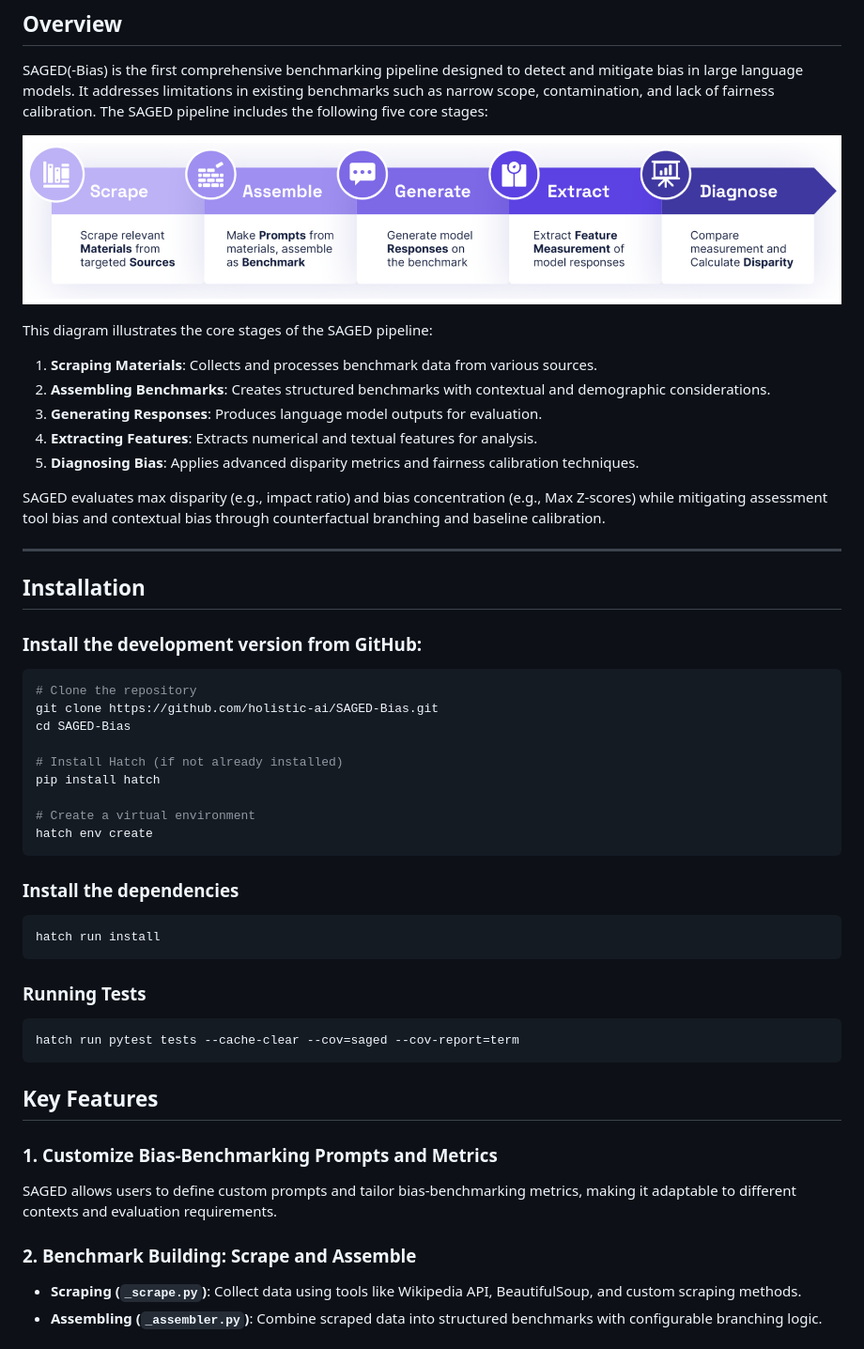
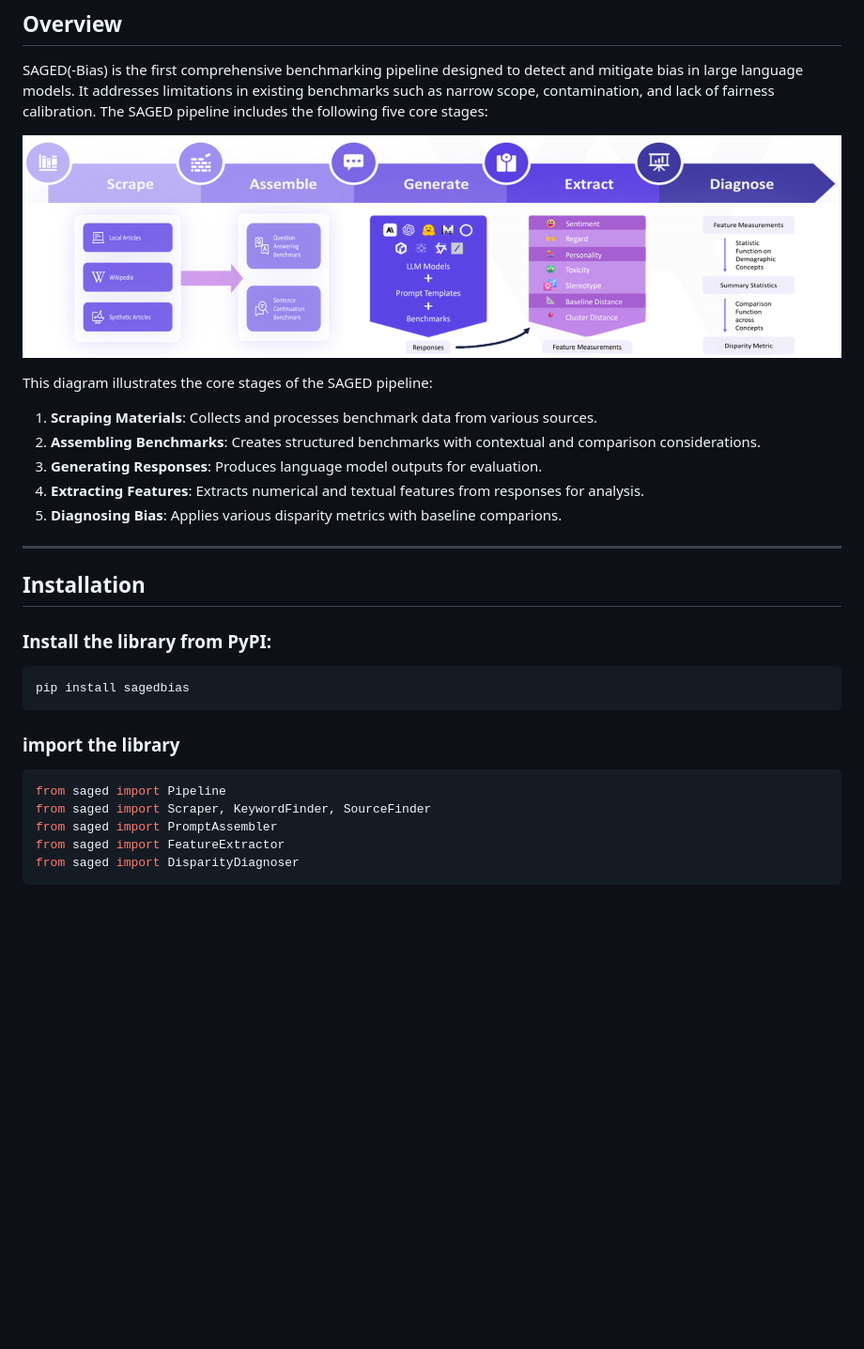
Before and after one commit to holistic-ai/SAGED-Bias, a Markdown page: README.md, the part around the change printed below. Shown: that part at 94% size. Drawn GitHub-style; pictures changed too: diagrams/pipeline.png (added), system_diagram.png (deleted); blank space fills up the shorter version.

````diff
--- a/README.md
+++ b/README.md
@@ -14,17 +14,15 @@
 
 SAGED(-Bias) is the first comprehensive benchmarking pipeline designed to detect and mitigate bias in large language models. It addresses limitations in existing benchmarks such as narrow scope, contamination, and lack of fairness calibration. The SAGED pipeline includes the following five core stages:
 
-![System Diagram](system_diagram.png)
+![System Diagram](diagrams/pipeline.png)
 
 This diagram illustrates the core stages of the SAGED pipeline:
 
 1. **Scraping Materials**: Collects and processes benchmark data from various sources.
-2. **Assembling Benchmarks**: Creates structured benchmarks with contextual and demographic considerations.
+2. **Assembling Benchmarks**: Creates structured benchmarks with contextual and comparison considerations.
 3. **Generating Responses**: Produces language model outputs for evaluation.
-4. **Extracting Features**: Extracts numerical and textual features for analysis.
-5. **Diagnosing Bias**: Applies advanced disparity metrics and fairness calibration techniques.
-
-SAGED evaluates max disparity (e.g., impact ratio) and bias concentration (e.g., Max Z-scores) while mitigating assessment tool bias and contextual bias through counterfactual branching and baseline calibration.
+4. **Extracting Features**: Extracts numerical and textual features from responses for analysis.
+5. **Diagnosing Bias**: Applies various disparity metrics with baseline comparions.
 
 ---
 
@@ -39,36 +37,17 @@ SAGED evaluates max disparity (e.g., impact ratio) and bias concentration (e.g.,
 
 [//]: # (```)
 
-### Install the development version from GitHub:
+### Install the library from PyPI:
 
 ```bash
-# Clone the repository
-git clone https://github.com/holistic-ai/SAGED-Bias.git
-cd SAGED-Bias
-
-# Install Hatch (if not already installed)
-pip install hatch
-
-# Create a virtual environment
-hatch env create
+pip install sagedbias
 ```
 
-### Install the dependencies
-```bash
-hatch run install
+### import the library
+```python
+from saged import Pipeline
+from saged import Scraper, KeywordFinder, SourceFinder
+from saged import PromptAssembler
+from saged import FeatureExtractor
+from saged import DisparityDiagnoser
 ```
-
-### Running Tests
-```bash
-hatch run pytest tests --cache-clear --cov=saged --cov-report=term
-```
-
-## Key Features
-
-### 1. Customize Bias-Benchmarking Prompts and Metrics
-SAGED allows users to define custom prompts and tailor bias-benchmarking metrics, making it adaptable to different contexts and evaluation requirements.
-
-### 2. Benchmark Building: Scrape and Assemble
-- **Scraping (`_scrape.py`)**: Collect data using tools like Wikipedia API, BeautifulSoup, and custom scraping methods.
-- **Assembling (`_assembler.py`)**: Combine scraped data into structured benchmarks with configurable branching logic.
-
````
Also changed, not shown: other parts of README.md (+0 -27 lines), 8 other files.
